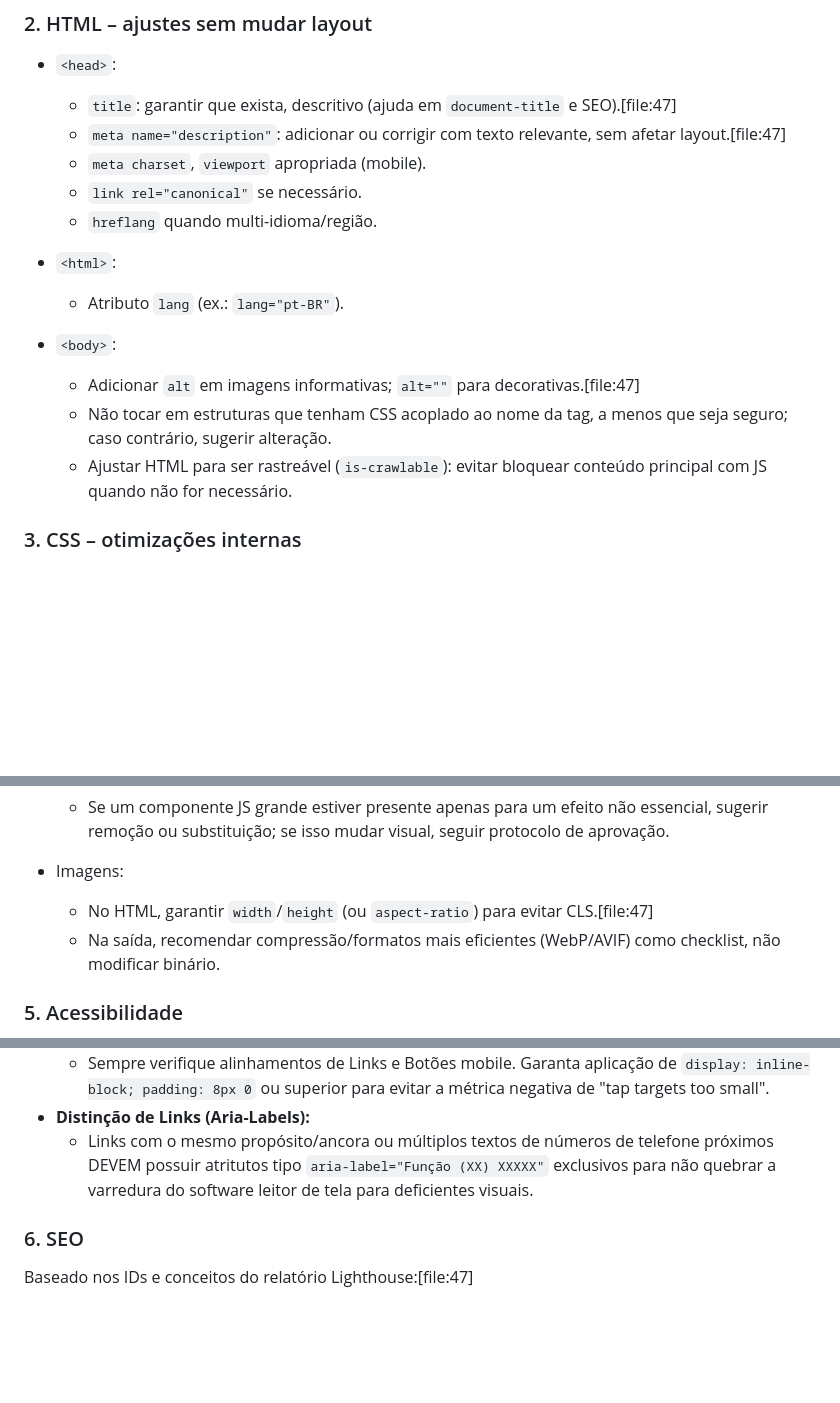
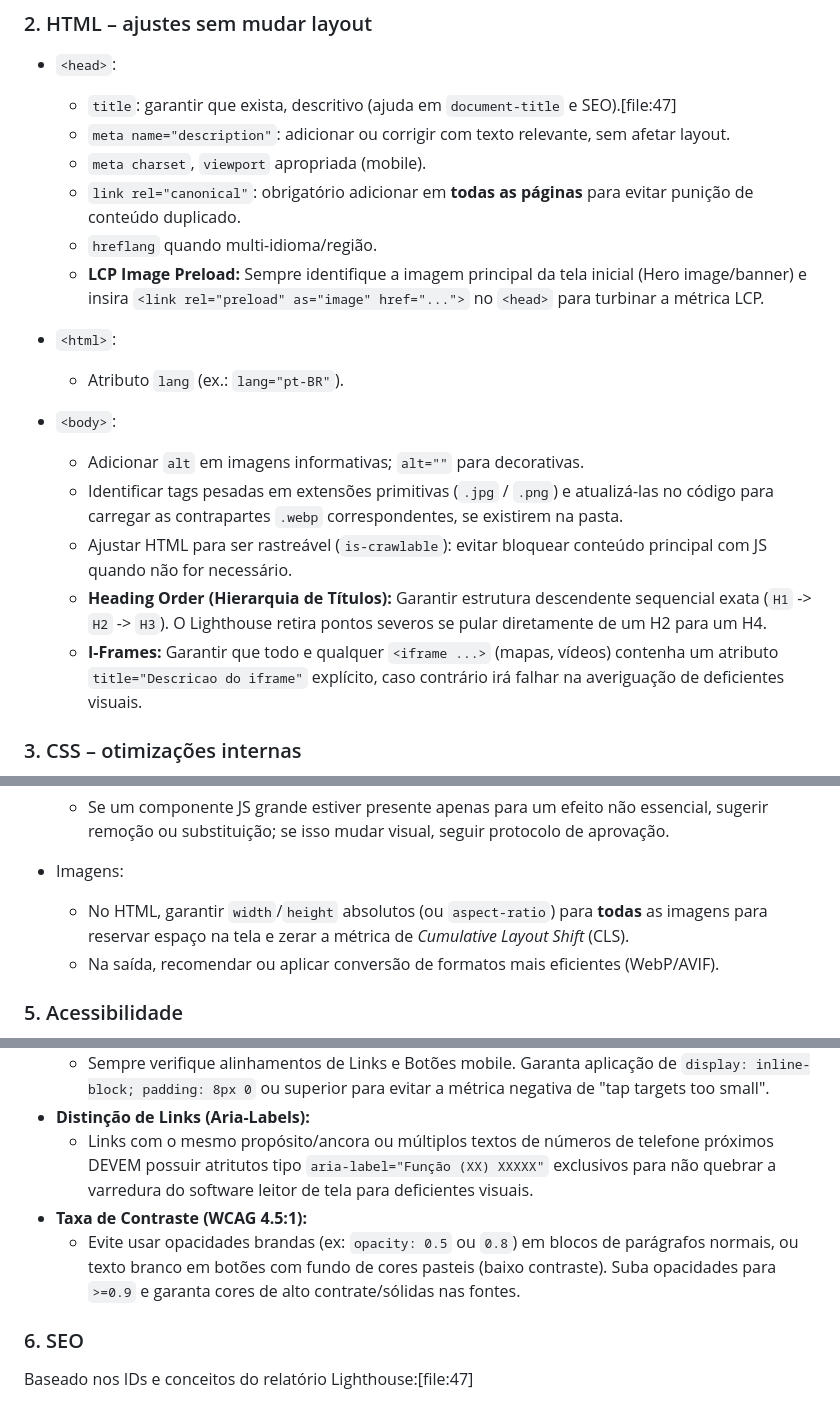
Before and after one commit to ag5agenciaa2-maker/lp-tavares-e-macedo, a Markdown page: Docs/Skill-PageSpeed.md, 3 parts joined by grey strips. Drawn GitHub-style; blank space fills up the shorter version.

Commit message:
Docs: Update Skill-PageSpeed with all LCP, A11y & CSS render-blocking rules

```diff
--- a/Docs/Skill-PageSpeed.md
+++ b/Docs/Skill-PageSpeed.md
@@ -143,18 +143,21 @@ A skill pode receber:
 
 - `<head>`:
   - `title`: garantir que exista, descritivo (ajuda em `document-title` e SEO).[file:47]
-  - `meta name="description"`: adicionar ou corrigir com texto relevante, sem afetar layout.[file:47]
+  - `meta name="description"`: adicionar ou corrigir com texto relevante, sem afetar layout.
   - `meta charset`, `viewport` apropriada (mobile).
-  - `link rel="canonical"` se necessário.
+  - `link rel="canonical"`: obrigatório adicionar em **todas as páginas** para evitar punição de conteúdo duplicado.
   - `hreflang` quando multi-idioma/região.
+  - **LCP Image Preload:** Sempre identifique a imagem principal da tela inicial (Hero image/banner) e insira `<link rel="preload" as="image" href="...">` no `<head>` para turbinar a métrica LCP.
 
 - `<html>`:
   - Atributo `lang` (ex.: `lang="pt-BR"`).
 
 - `<body>`:
-  - Adicionar `alt` em imagens informativas; `alt=""` para decorativas.[file:47]
-  - Não tocar em estruturas que tenham CSS acoplado ao nome da tag, a menos que seja seguro; caso contrário, sugerir alteração.
+  - Adicionar `alt` em imagens informativas; `alt=""` para decorativas.
+  - Identificar tags pesadas em extensões primitivas (`.jpg` / `.png`) e atualizá-las no código para carregar as contrapartes `.webp` correspondentes, se existirem na pasta.
   - Ajustar HTML para ser rastreável (`is-crawlable`): evitar bloquear conteúdo principal com JS quando não for necessário.
+  - **Heading Order (Hierarquia de Títulos):** Garantir estrutura descendente sequencial exata (`H1` -> `H2` -> `H3`). O Lighthouse retira pontos severos se pular diretamente de um H2 para um H4.
+  - **I-Frames:** Garantir que todo e qualquer `<iframe ...>` (mapas, vídeos) contenha um atributo `title="Descricao do iframe"` explícito, caso contrário irá falhar na averiguação de deficientes visuais.
 
 ### 3. CSS – otimizações internas
 
@@ -178,8 +181,8 @@ A skill pode receber:
   - Se um componente JS grande estiver presente apenas para um efeito não essencial, sugerir remoção ou substituição; se isso mudar visual, seguir protocolo de aprovação.
 
 - Imagens:
-  - No HTML, garantir `width`/`height` (ou `aspect-ratio`) para evitar CLS.[file:47]
-  - Na saída, recomendar compressão/formatos mais eficientes (WebP/AVIF) como checklist, não modificar binário.
+  - No HTML, garantir `width`/`height` absolutos (ou `aspect-ratio`) para **todas** as imagens para reservar espaço na tela e zerar a métrica de *Cumulative Layout Shift* (CLS).
+  - Na saída, recomendar ou aplicar conversão de formatos mais eficientes (WebP/AVIF).
 
 ### 5. Acessibilidade
 
@@ -193,6 +196,8 @@ A skill pode receber:
   - Sempre verifique alinhamentos de Links e Botões mobile. Garanta aplicação de `display: inline-block; padding: 8px 0` ou superior para evitar a métrica negativa de "tap targets too small".
 - **Distinção de Links (Aria-Labels):**
   - Links com o mesmo propósito/ancora ou múltiplos textos de números de telefone próximos DEVEM possuir atritutos tipo `aria-label="Função (XX) XXXXX"` exclusivos para não quebrar a varredura do software leitor de tela para deficientes visuais.
+- **Taxa de Contraste (WCAG 4.5:1):**
+  - Evite usar opacidades brandas (ex: `opacity: 0.5` ou `0.8`) em blocos de parágrafos normais, ou texto branco em botões com fundo de cores pasteis (baixo contraste). Suba opacidades para `>=0.9` e garanta cores de alto contrate/sólidas nas fontes.
 
 ### 6. SEO
 
```
